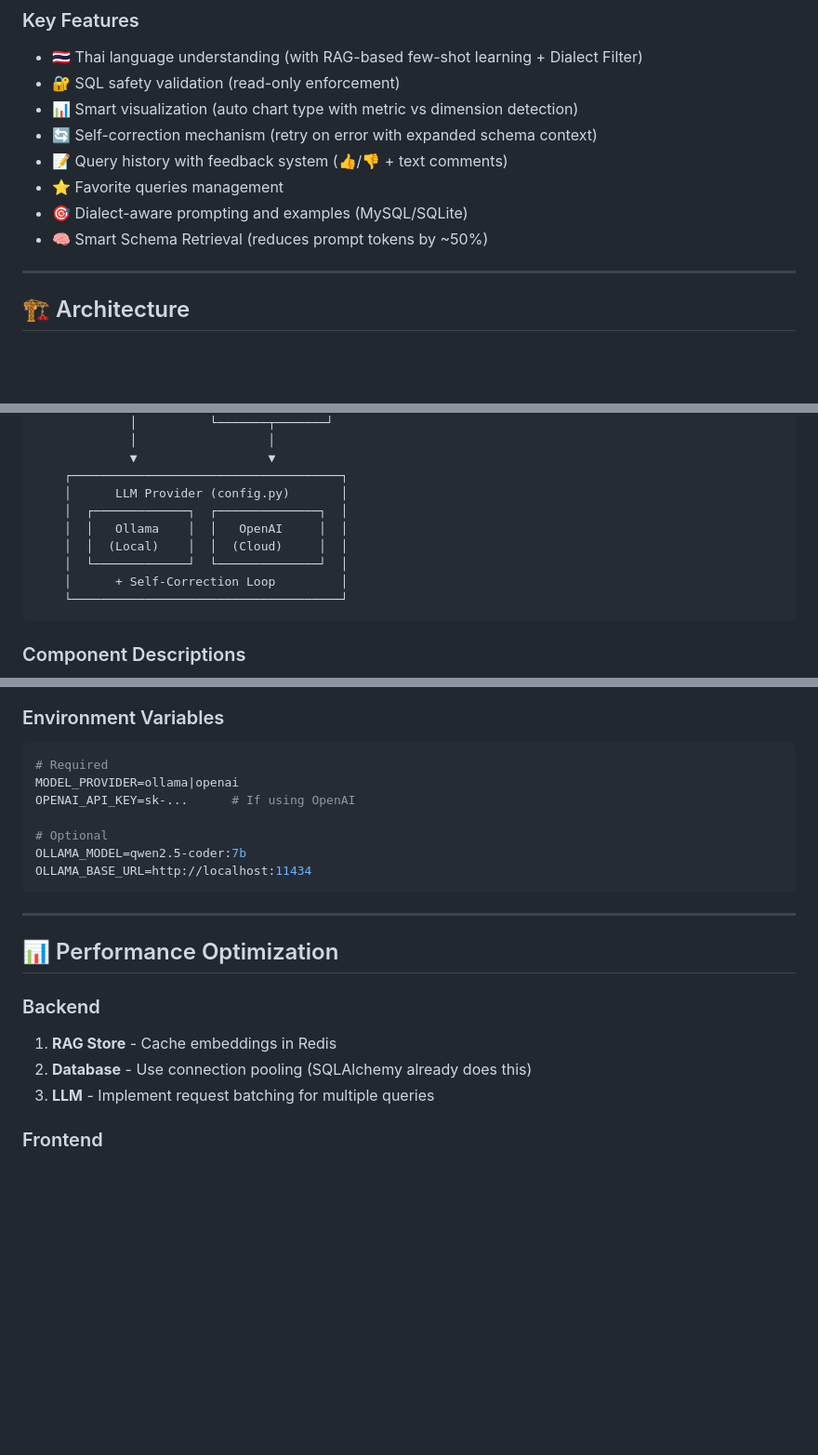
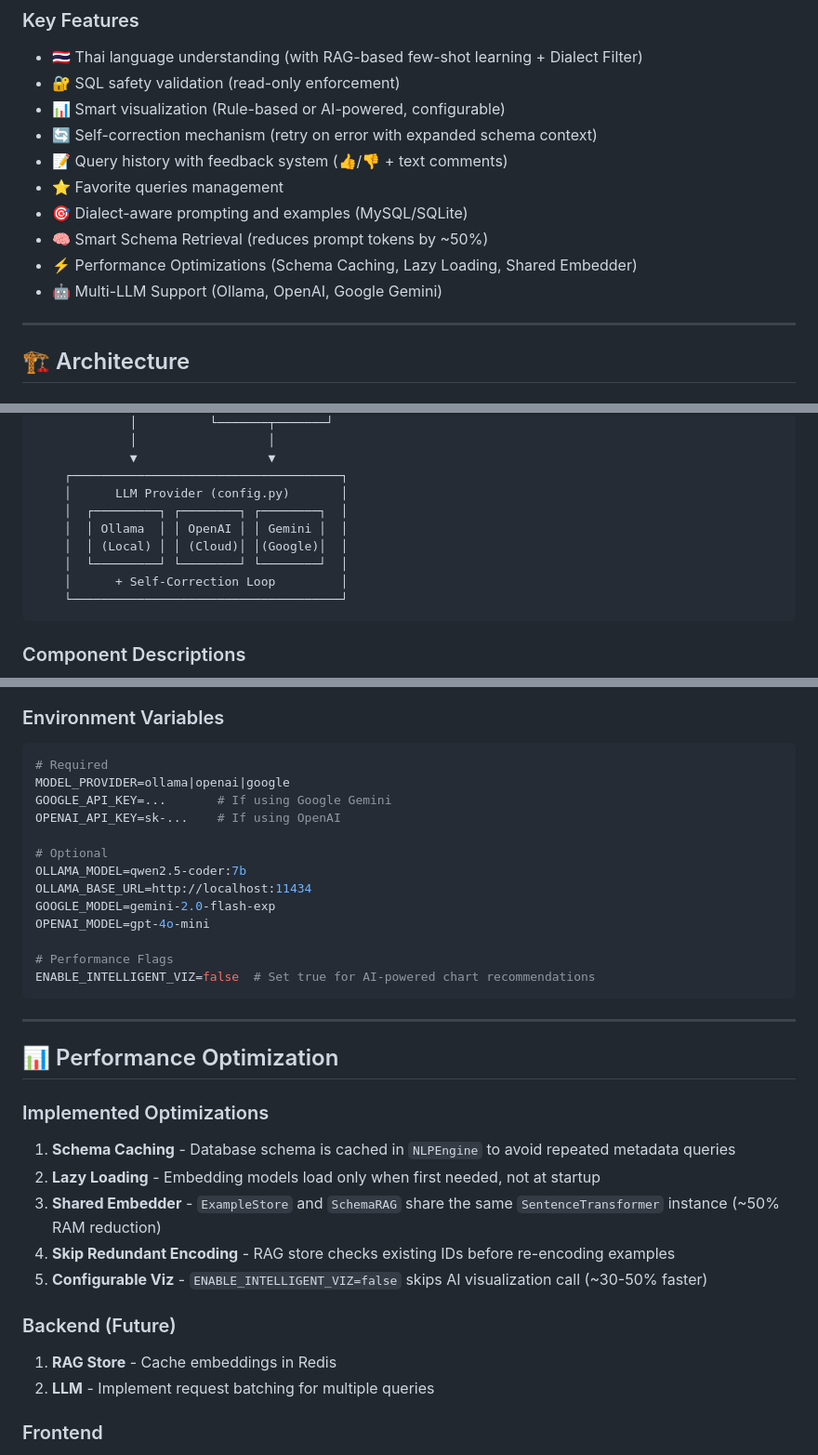
Before and after one commit to chanyut12/NLP-to-SQL-Agent, a Markdown page: PRODUCT_SPEC.md, 3 parts joined by grey strips. Shown at 93% size. GitHub-like rendering; blank space fills up the shorter version.

````diff
--- a/PRODUCT_SPEC.md
+++ b/PRODUCT_SPEC.md
@@ -13,12 +13,14 @@ A Thai-language Natural Language Processing system that converts Thai questions
 ### Key Features
 - 🇹🇭 Thai language understanding (with RAG-based few-shot learning + Dialect Filter)
 - 🔐 SQL safety validation (read-only enforcement)
-- 📊 Smart visualization (auto chart type with metric vs dimension detection)
+- 📊 Smart visualization (Rule-based or AI-powered, configurable)
 - 🔄 Self-correction mechanism (retry on error with expanded schema context)
 - 📝 Query history with feedback system (👍/👎 + text comments)
 - ⭐ Favorite queries management
 - 🎯 Dialect-aware prompting and examples (MySQL/SQLite)
 - 🧠 Smart Schema Retrieval (reduces prompt tokens by ~50%)
+- ⚡ Performance Optimizations (Schema Caching, Lazy Loading, Shared Embedder)
+- 🤖 Multi-LLM Support (Ollama, OpenAI, Google Gemini)
 
 ---
 
@@ -71,10 +73,10 @@ A Thai-language Natural Language Processing system that converts Thai questions
              ▼                  ▼
     ┌─────────────────────────────────────┐
     │      LLM Provider (config.py)       │
-    │  ┌─────────────┐  ┌──────────────┐  │
-    │  │   Ollama    │  │   OpenAI     │  │
-    │  │  (Local)    │  │  (Cloud)     │  │
-    │  └─────────────┘  └──────────────┘  │
+    │  ┌─────────┐ ┌────────┐ ┌────────┐  │
+    │  │ Ollama  │ │ OpenAI │ │ Gemini │  │
+    │  │ (Local) │ │ (Cloud)│ │(Google)│  │
+    │  └─────────┘ └────────┘ └────────┘  │
     │      + Self-Correction Loop         │
     └─────────────────────────────────────┘
 ```
@@ -425,22 +427,34 @@ Use queries in `validation_report.md` → Test Recommendations section.
 ### Environment Variables
 ```bash
 # Required
-MODEL_PROVIDER=ollama|openai
-OPENAI_API_KEY=sk-...      # If using OpenAI
+MODEL_PROVIDER=ollama|openai|google
+GOOGLE_API_KEY=...       # If using Google Gemini
+OPENAI_API_KEY=sk-...    # If using OpenAI
 
 # Optional
 OLLAMA_MODEL=qwen2.5-coder:7b
 OLLAMA_BASE_URL=http://localhost:11434
+GOOGLE_MODEL=gemini-2.0-flash-exp
+OPENAI_MODEL=gpt-4o-mini
+
+# Performance Flags
+ENABLE_INTELLIGENT_VIZ=false  # Set true for AI-powered chart recommendations
 ```
 
 ---
 
 ## 📊 Performance Optimization
 
-### Backend
+### Implemented Optimizations
+1. **Schema Caching** - Database schema is cached in `NLPEngine` to avoid repeated metadata queries
+2. **Lazy Loading** - Embedding models load only when first needed, not at startup
+3. **Shared Embedder** - `ExampleStore` and `SchemaRAG` share the same `SentenceTransformer` instance (~50% RAM reduction)
+4. **Skip Redundant Encoding** - RAG store checks existing IDs before re-encoding examples
+5. **Configurable Viz** - `ENABLE_INTELLIGENT_VIZ=false` skips AI visualization call (~30-50% faster)
+
+### Backend (Future)
 1. **RAG Store** - Cache embeddings in Redis
-2. **Database** - Use connection pooling (SQLAlchemy already does this)
-3. **LLM** - Implement request batching for multiple queries
+2. **LLM** - Implement request batching for multiple queries
 
 ### Frontend
 1. **Chart Rendering** - Destroy old charts before creating new ones
````
Also changed, not shown: other parts of PRODUCT_SPEC.md (+3 -3 lines), README.md (+14 -5 lines).
